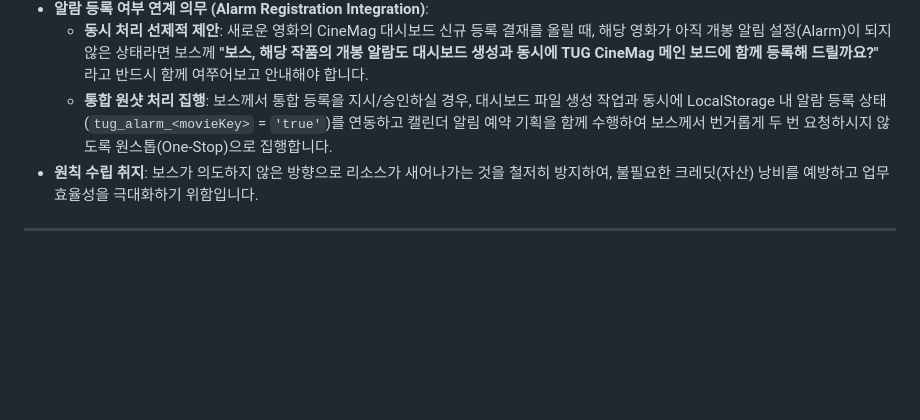
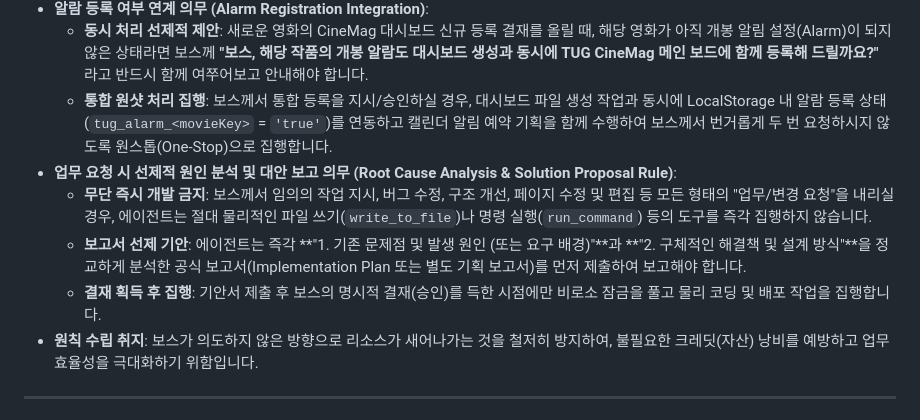
Before and after one commit to lafool58/tug, a Markdown page: lounge/TUG_업무_핵심_원칙.md, the part around the change. GitHub-like rendering; blank space fills up the shorter version.

Commit message:
doc(lounge): add Root Cause Analysis & Solution Proposal Rule to Core principles

```diff
--- a/lounge/TUG_업무_핵심_원칙.md
+++ b/lounge/TUG_업무_핵심_원칙.md
@@ -37,6 +37,10 @@
 * **알람 등록 여부 연계 의무 (Alarm Registration Integration)**:
   * **동시 처리 선제적 제안**: 새로운 영화의 CineMag 대시보드 신규 등록 결재를 올릴 때, 해당 영화가 아직 개봉 알림 설정(Alarm)이 되지 않은 상태라면 보스께 **"보스, 해당 작품의 개봉 알람도 대시보드 생성과 동시에 TUG CineMag 메인 보드에 함께 등록해 드릴까요?"** 라고 반드시 함께 여쭈어보고 안내해야 합니다.
   * **통합 원샷 처리 집행**: 보스께서 통합 등록을 지시/승인하실 경우, 대시보드 파일 생성 작업과 동시에 LocalStorage 내 알람 등록 상태(`tug_alarm_<movieKey>` = `'true'`)를 연동하고 캘린더 알림 예약 기획을 함께 수행하여 보스께서 번거롭게 두 번 요청하시지 않도록 원스톱(One-Stop)으로 집행합니다.
+* **업무 요청 시 선제적 원인 분석 및 대안 보고 의무 (Root Cause Analysis & Solution Proposal Rule)**:
+  * **무단 즉시 개발 금지**: 보스께서 임의의 작업 지시, 버그 수정, 구조 개선, 페이지 수정 및 편집 등 모든 형태의 "업무/변경 요청"을 내리실 경우, 에이전트는 절대 물리적인 파일 쓰기(`write_to_file`)나 명령 실행(`run_command`) 등의 도구를 즉각 집행하지 않습니다.
+  * **보고서 선제 기안**: 에이전트는 즉각 **"1. 기존 문제점 및 발생 원인 (또는 요구 배경)"**과 **"2. 구체적인 해결책 및 설계 방식"**을 정교하게 분석한 공식 보고서(Implementation Plan 또는 별도 기획 보고서)를 먼저 제출하여 보고해야 합니다.
+  * **결재 획득 후 집행**: 기안서 제출 후 보스의 명시적 결재(승인)를 득한 시점에만 비로소 잠금을 풀고 물리 코딩 및 배포 작업을 집행합니다.
 * **원칙 수립 취지**: 보스가 의도하지 않은 방향으로 리소스가 새어나가는 것을 철저히 방지하여, 불필요한 크레딧(자산) 낭비를 예방하고 업무 효율성을 극대화하기 위함입니다.
 
 ---
```
